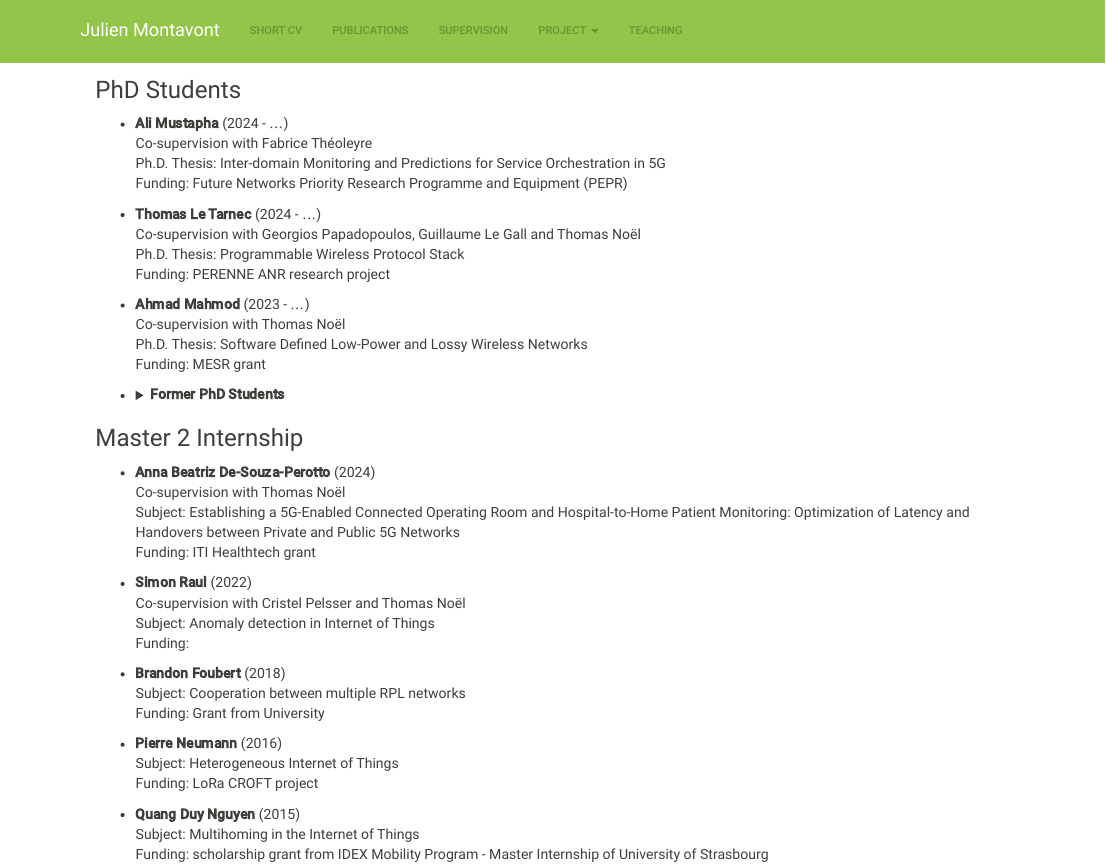
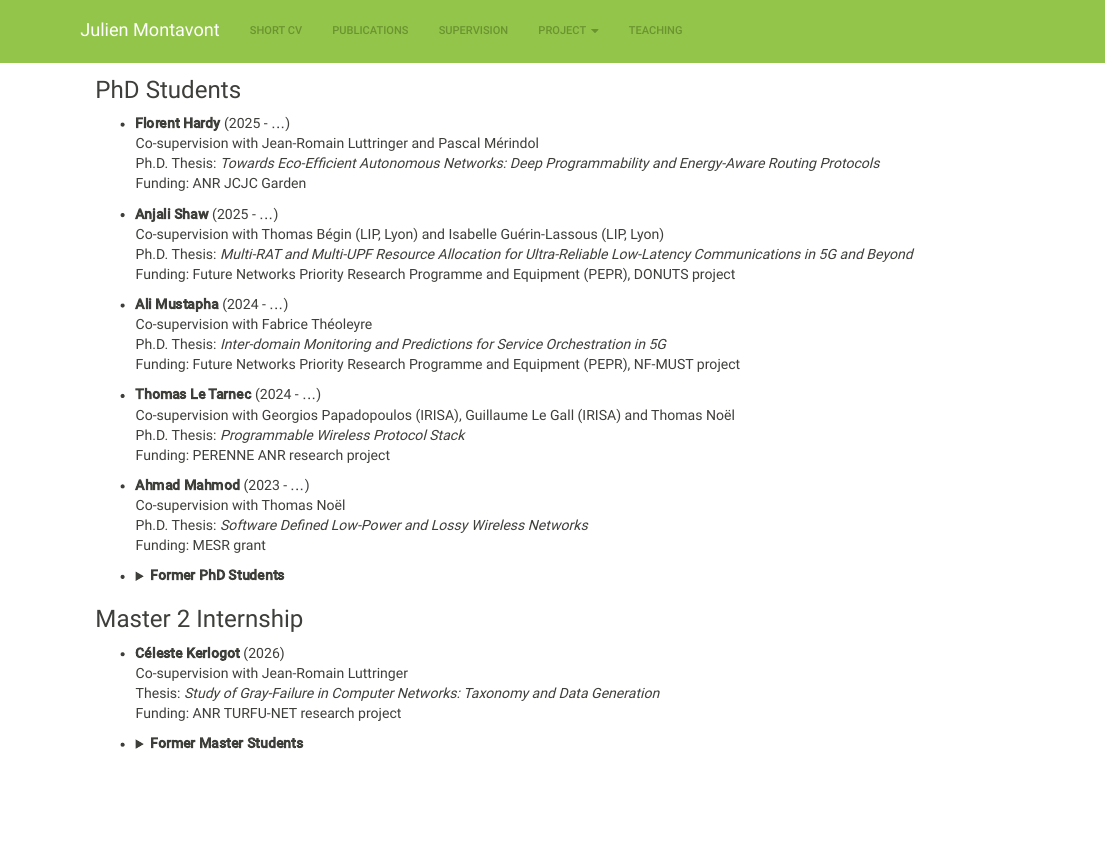
Before and after one commit to JulienMont/web, an R Markdown document (supervision.Rmd): the page in a window 1100 px wide, from its top. Rendered offline with R 4.5, knitr and Pandoc, with nearby package versions; a font, style sheet, LaTeX package, included part or bibliography that could not be used is replaced or left out.

Commit message:
add PENSIL + Florent + Anjali + Celeste + DONUTS

```diff
--- a/supervision.Rmd
+++ b/supervision.Rmd
@@ -11,19 +11,29 @@ knitr::opts_chunk$set(echo = TRUE)
 
 ### PhD Students
 
+- **Florent Hardy** (2025 - ...)
+Co-supervision with Jean-Romain Luttringer and Pascal Mérindol
+Ph.D. Thesis: *Towards Eco-Efficient Autonomous Networks: Deep Programmability and Energy-Aware Routing Protocols*
+Funding: ANR JCJC Garden
+
+- **Anjali Shaw** (2025 - ...)
+Co-supervision with Thomas Bégin (LIP, Lyon) and Isabelle Guérin-Lassous (LIP, Lyon)
+Ph.D. Thesis: *Multi-RAT and Multi-UPF Resource Allocation for Ultra-Reliable Low-Latency Communications in 5G and Beyond*
+Funding: Future Networks Priority Research Programme and Equipment (PEPR), DONUTS project
+
 - **Ali Mustapha** (2024 - ...)
 Co-supervision with Fabrice Théoleyre
-Ph.D. Thesis: Inter-domain Monitoring and Predictions for Service Orchestration in 5G
-Funding: Future Networks Priority Research Programme and Equipment (PEPR)
+Ph.D. Thesis: *Inter-domain Monitoring and Predictions for Service Orchestration in 5G*
+Funding: Future Networks Priority Research Programme and Equipment (PEPR), NF-MUST project
 
 - **Thomas Le Tarnec** (2024 - ...)
-Co-supervision with Georgios Papadopoulos, Guillaume Le Gall and Thomas Noël
-Ph.D. Thesis: Programmable Wireless Protocol Stack
+Co-supervision with Georgios Papadopoulos (IRISA), Guillaume Le Gall (IRISA) and Thomas Noël
+Ph.D. Thesis: *Programmable Wireless Protocol Stack*
 Funding: PERENNE ANR research project
 
 - **Ahmad Mahmod** (2023 - ...)
 Co-supervision with Thomas Noël
-Ph.D. Thesis: Software Defined Low-Power and Lossy Wireless Networks
+Ph.D. Thesis: *Software Defined Low-Power and Lossy Wireless Networks*
 Funding: MESR grant
 
 - <details style="margin-bottom: 20px;"><summary><strong>Former PhD Students</strong></summary>
@@ -59,24 +69,35 @@ Ph.D. Thesis: [Medium access control facing the dynamics of wireless sensor netw
 
 ### Master 2 Internship
 
-- **Anna Beatriz De-Souza-Perotto** (2024)
+- **Céleste Kerlogot** (2026)
+Co-supervision with Jean-Romain Luttringer
+Thesis: *Study of Gray-Failure in Computer Networks: Taxonomy and Data Generation*
+Funding: ANR TURFU-NET research project
+
+- <details style="margin-bottom: 20px;"><summary><strong>Former Master Students</strong></summary>
+  - **Florent Hardy** (2025)
+Co-supervision with Jean-Romain Luttringer
+Thesis: *Profiling and Optimization of Energy Consumption in Programmable Networks*
+Funding: ANR JCJC GARDEN
+
+  - **Anna Beatriz De-Souza-Perotto** (2024)
 Co-supervision with Thomas Noël
-Subject: Establishing a 5G-Enabled Connected Operating Room and Hospital-to-Home Patient Monitoring: Optimization of Latency and Handovers between Private and Public 5G Networks
+Thesis: *Establishing a 5G-Enabled Connected Operating Room and Hospital-to-Home Patient Monitoring: Optimization of Latency and Handovers between Private and Public 5G Networks*
 Funding: ITI Healthtech grant
 
-- **Simon Raul** (2022)
+  - **Simon Raul** (2022)
 Co-supervision with Cristel Pelsser and Thomas Noël
-Subject: Anomaly detection in Internet of Things
-Funding:
+Thesis: *Anomaly detection in Internet of Things*
+Funding: Cisco Research project
 
-- **Brandon Foubert** (2018)
-Subject: Cooperation between multiple RPL networks
+  - **Brandon Foubert** (2018)
+Thesis: *Cooperation between multiple RPL networks*
 Funding: Grant from University
 
-- **Pierre Neumann** (2016)
-Subject: Heterogeneous Internet of Things
+  - **Pierre Neumann** (2016)
+Thesis: *Heterogeneous Internet of Things*
 Funding: LoRa CROFT project
 
-- **Quang Duy Nguyen** (2015)
-Subject: Multihoming in the Internet of Things
+  - **Quang Duy Nguyen** (2015)
+Thesis: *Multihoming in the Internet of Things*
 Funding: scholarship grant from IDEX Mobility Program - Master Internship of University of Strasbourg
```
Also changed, not shown: current.Rmd (+10 -0 lines), publications.Rmd (+7 -1 lines), 2 other files.
